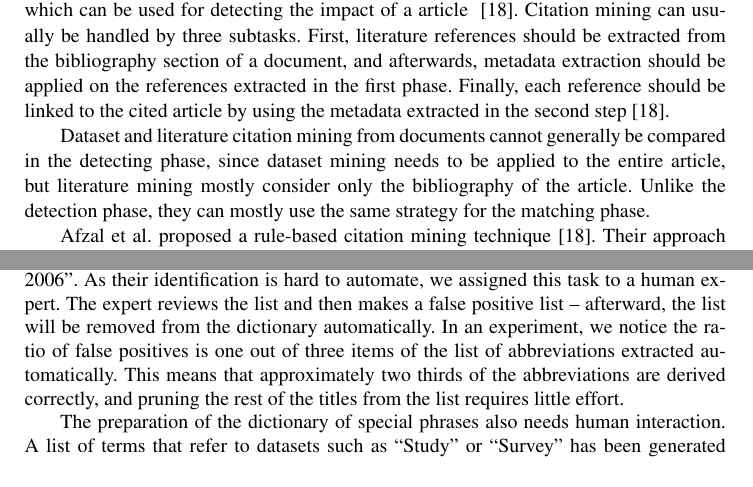
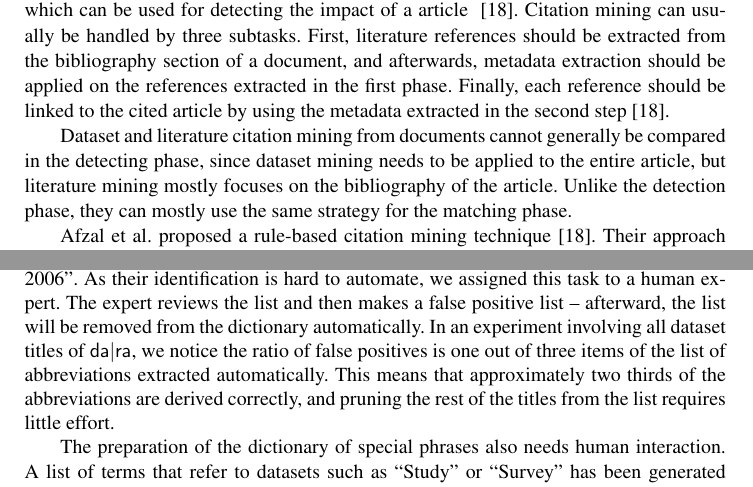
Before and after one commit to OSCOSS/Dataset_Detcter, a LaTeX document (IOS-journal/ios-book-article.tex): two parts of pages 8 and 11 of 19, joined at a grey line, cut so that both start at the same text. Compiled offline with pdfLaTeX.

Commit message:
tried to clarify

```diff
--- a/IOS-journal/ios-book-article.tex
+++ b/IOS-journal/ios-book-article.tex
@@ -366,7 +366,7 @@ Citation mining can usually be handled by three subtasks.
 First, literature references should be extracted from the bibliography section of a document, and afterwards, metadata extraction should be applied on the references extracted in the first phase.
 Finally, each reference should be linked to the cited article by using the metadata extracted in the second step~\cite{Afzal2010}.
 
-Dataset and literature citation mining from documents cannot generally be compared in the detecting phase, since dataset mining needs to be applied to the entire article, but literature mining mostly consider only the bibliography of the article. %\todo{CL@all: I added this new point; please check. \\ BG: it is a very tricky point since even citations to papers can occur in other parts (such as footnote) than only bibliography. So I preferred to remove it and edited the sentence.}%unless the article employs a “full” citation style.
+Dataset and literature citation mining from documents cannot generally be compared in the detecting phase, since dataset mining needs to be applied to the entire article, but literature mining mostly focuses on the bibliography of the article. %\todo{CL@all: I added this new point; please check. \\ BG: it is a very tricky point since even citations to papers can occur in other parts (such as footnote) than only bibliography. So I preferred to remove it and edited the sentence.}%unless the article employs a “full” citation style.
 Unlike the detection phase, they can mostly use the same strategy for the matching phase.
 
 Afzal et al.\ proposed a rule-based citation mining technique~\cite{Afzal2010}.
@@ -517,7 +517,7 @@ As their identification is hard to automate, we assigned this task to a human ex
 %<newpart_28
 The expert reviews the list and then makes a false positive list -- afterward, the list will be removed from the dictionary automatically.
  %\todo{CL@BG: I suppose the ratio is not always the same.  Say something like “In an experiment with 50 mda articles, the ratio of false positives was …” . \\ BG: Here, our algorithm tried to extract abb. from  whole dataset titles in dara. After creation the list, we checked it and noticed that the ratio of fp items in the list is 1/3 of whole items.}
-In an experiment, we notice the ratio of false positives is one out of three items of the list of abbreviations extracted automatically.
+In an experiment involving all dataset titles of {\dara}, we notice the ratio of false positives is one out of three items of the list of abbreviations extracted automatically.
 This means that approximately two thirds of the abbreviations are derived correctly, and pruning the rest of the titles from the list requires little effort.
 %newpart_28>
 
```
Also changed, not shown: IOS-journal/ios-book-article.tex (4 more changed lines).
